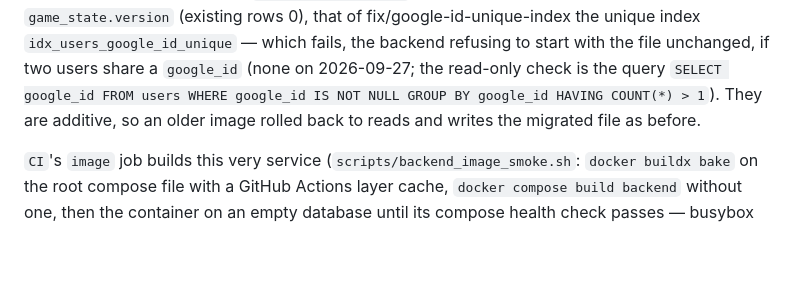
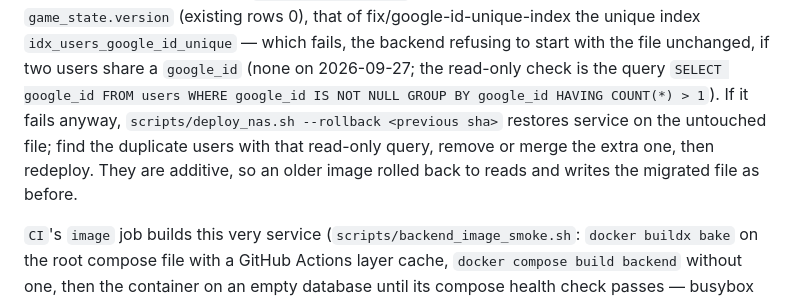
Before and after one commit to vemore/zapzap, a Markdown page: .llmwiki/Deployment.md, the part around the change. GitHub-like rendering; blank space fills up the shorter version.

Commit message:
docs: schema test count and the recovery from a failed google_id migration
Co-Authored-By: Claude Opus 5.5 <noreply@anthropic.com>
Claude-Session: https://claude.ai/code/session_01NuiA9r5ZUMM3ckcMx5uPHS

```diff
--- a/.llmwiki/Deployment.md
+++ b/.llmwiki/Deployment.md
@@ -94,8 +94,10 @@ fix/game-state-version adds `game_state.version` (existing rows 0), that of
 fix/google-id-unique-index the unique index `idx_users_google_id_unique` — which fails, the
 backend refusing to start with the file unchanged, if two users share a `google_id` (none on
 2026-09-27; the read-only check is the query `SELECT google_id FROM users WHERE google_id IS
-NOT NULL GROUP BY google_id HAVING COUNT(*) > 1`). They are additive, so an older image
-rolled back to reads and writes the migrated file as before.
+NOT NULL GROUP BY google_id HAVING COUNT(*) > 1`). If it fails anyway, `scripts/deploy_nas.sh
+--rollback <previous sha>` restores service on the untouched file; find the duplicate users
+with that read-only query, remove or merge the extra one, then redeploy. They are additive,
+so an older image rolled back to reads and writes the migrated file as before.
 
 `CI`'s `image` job builds this very service (`scripts/backend_image_smoke.sh`: `docker buildx
 bake` on the root compose file with a GitHub Actions layer cache, `docker compose build backend`
```
Also changed, not shown: .llmwiki/Testing.md (+1 -1 lines).
